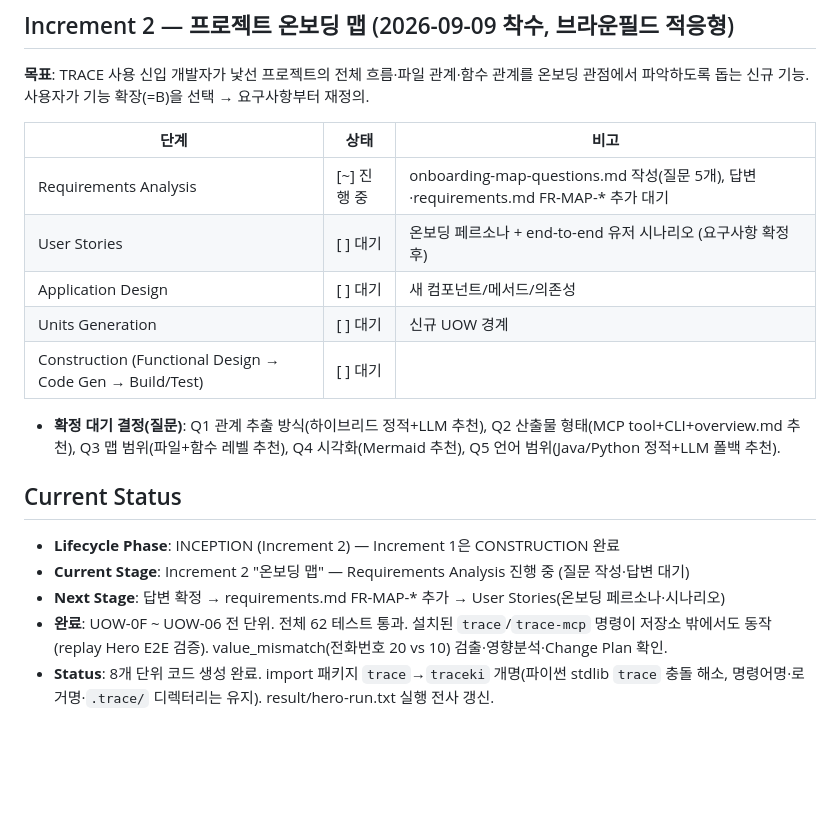
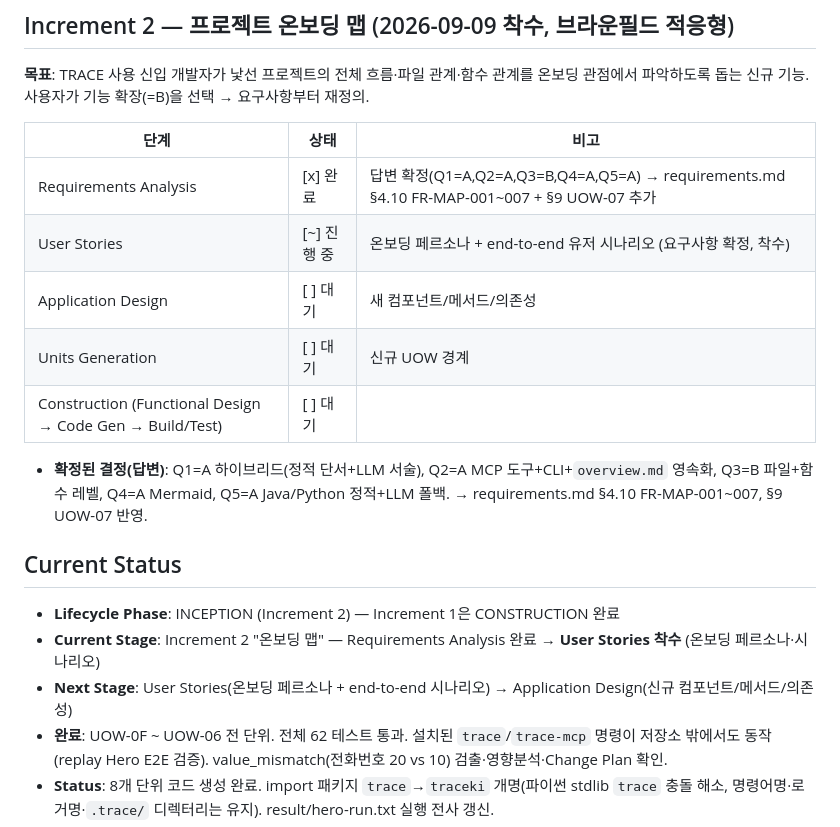
Before and after one commit to lkwoo/ddthon26-trace, a Markdown page: aidlc-docs/aidlc-state.md, the part around the change. GitHub-like rendering; blank space fills up the shorter version.

Commit message:
[AI-DLC:Inception/Requirements] 온보딩 맵 요구사항 확정 — 확인 질문 5개 답변(Q1=A/Q2=A/Q3=B/Q4=A/Q5=A) 반영
- requirements.md §4.10 FR-MAP-001~007 신설: 하이브리드 관계추출·파일+함수 범위·데모중심 언어범위·Mermaid·도구+CLI+overview.md 영속화·근거 인용
- §9 UOW-07(온보딩 맵) 경계 추가 (UOW-01/02/0F 재사용)
- aidlc-state: Increment 2 Requirements Analysis 완료 → User Stories 착수
Co-Authored-By: Claude Opus 4.8 (1M context) <noreply@anthropic.com>

```diff
--- a/aidlc-docs/aidlc-state.md
+++ b/aidlc-docs/aidlc-state.md
@@ -88,18 +88,18 @@
 
 | 단계 | 상태 | 비고 |
 |---|---|---|
-| Requirements Analysis | [~] 진행 중 | onboarding-map-questions.md 작성(질문 5개), 답변·requirements.md FR-MAP-* 추가 대기 |
-| User Stories | [ ] 대기 | 온보딩 페르소나 + end-to-end 유저 시나리오 (요구사항 확정 후) |
+| Requirements Analysis | [x] 완료 | 답변 확정(Q1=A,Q2=A,Q3=B,Q4=A,Q5=A) → requirements.md §4.10 FR-MAP-001~007 + §9 UOW-07 추가 |
+| User Stories | [~] 진행 중 | 온보딩 페르소나 + end-to-end 유저 시나리오 (요구사항 확정, 착수) |
 | Application Design | [ ] 대기 | 새 컴포넌트/메서드/의존성 |
 | Units Generation | [ ] 대기 | 신규 UOW 경계 |
 | Construction (Functional Design → Code Gen → Build/Test) | [ ] 대기 | |
 
-- **확정 대기 결정(질문)**: Q1 관계 추출 방식(하이브리드 정적+LLM 추천), Q2 산출물 형태(MCP tool+CLI+overview.md 추천), Q3 맵 범위(파일+함수 레벨 추천), Q4 시각화(Mermaid 추천), Q5 언어 범위(Java/Python 정적+LLM 폴백 추천).
+- **확정된 결정(답변)**: Q1=A 하이브리드(정적 단서+LLM 서술), Q2=A MCP 도구+CLI+`overview.md` 영속화, Q3=B 파일+함수 레벨, Q4=A Mermaid, Q5=A Java/Python 정적+LLM 폴백. → requirements.md §4.10 FR-MAP-001~007, §9 UOW-07 반영.
 
 ## Current Status
 - **Lifecycle Phase**: INCEPTION (Increment 2) — Increment 1은 CONSTRUCTION 완료
-- **Current Stage**: Increment 2 "온보딩 맵" — Requirements Analysis 진행 중 (질문 작성·답변 대기)
-- **Next Stage**: 답변 확정 → requirements.md FR-MAP-* 추가 → User Stories(온보딩 페르소나·시나리오)
+- **Current Stage**: Increment 2 "온보딩 맵" — Requirements Analysis 완료 → **User Stories 착수** (온보딩 페르소나·시나리오)
+- **Next Stage**: User Stories(온보딩 페르소나 + end-to-end 시나리오) → Application Design(신규 컴포넌트/메서드/의존성)
 - **완료**: UOW-0F ~ UOW-06 전 단위. 전체 62 테스트 통과. 설치된 `trace`/`trace-mcp` 명령이 저장소 밖에서도 동작(replay Hero E2E 검증). value_mismatch(전화번호 20 vs 10) 검출·영향분석·Change Plan 확인.
 - **Status**: 8개 단위 코드 생성 완료. import 패키지 `trace`→`traceki` 개명(파이썬 stdlib `trace` 충돌 해소, 명령어명·로거명·`.trace/` 디렉터리는 유지). result/hero-run.txt 실행 전사 갱신.
 - **핵심 Construction 결정**: LLMService는 (1) live Anthropic 다이렉트(sk-ant) + (2) bedrock(Amazon Bedrock, bearer 토큰) + (3) cache/replay 백엔드를 지원.
```
Also changed, not shown: aidlc-docs/audit.md (+8 -0 lines), 1 other file.
